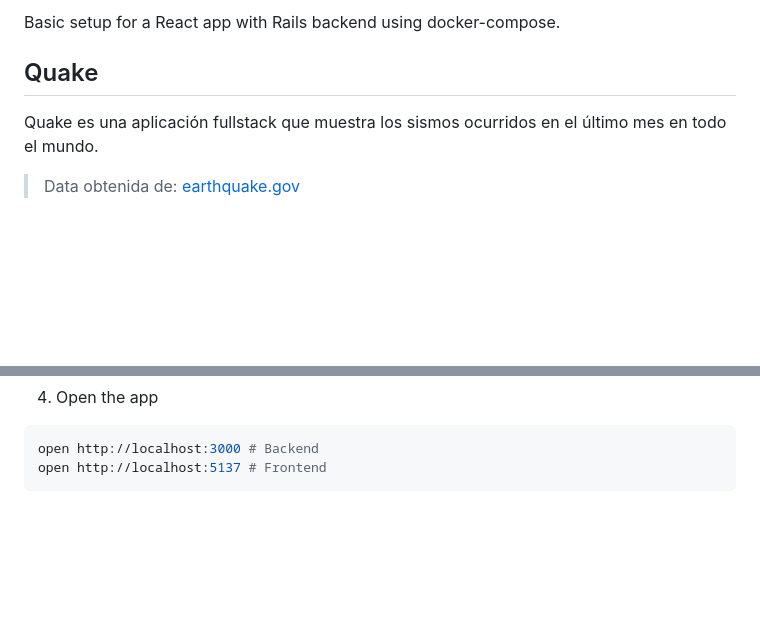
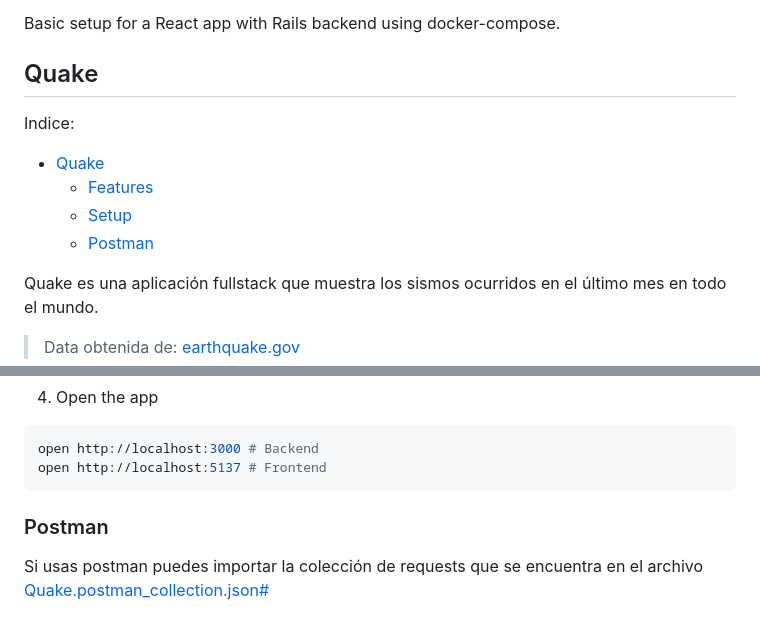
Before and after one commit to olaracode/quake, a Markdown page: readme.md, 2 parts joined by grey strips. Rendered like a GitHub page; blank space fills up the shorter version.

Commit message:
[✨ DOCS] add postman collection

````diff
--- a/readme.md
+++ b/readme.md
@@ -5,6 +5,13 @@
 Basic setup for a React app with Rails backend using docker-compose.
 
 ## Quake
+
+Indice:
+
+- [Quake](#quake)
+  - [Features](#features)
+  - [Setup](#setup)
+  - [Postman](#postman)
 
 Quake es una aplicación fullstack que muestra los sismos ocurridos en el último mes en todo el mundo.
 
@@ -57,3 +64,7 @@ rake sismologia:obtener_datos
 open http://localhost:3000 # Backend
 open http://localhost:5137 # Frontend
 ```
+
+### Postman
+
+Si usas postman puedes importar la colección de requests que se encuentra en el archivo [Quake.postman_collection.json#](./docs/Quake.postman_collection.json)
````
Also changed, not shown: docs/image.png (renamed from image.png), 1 other file.
